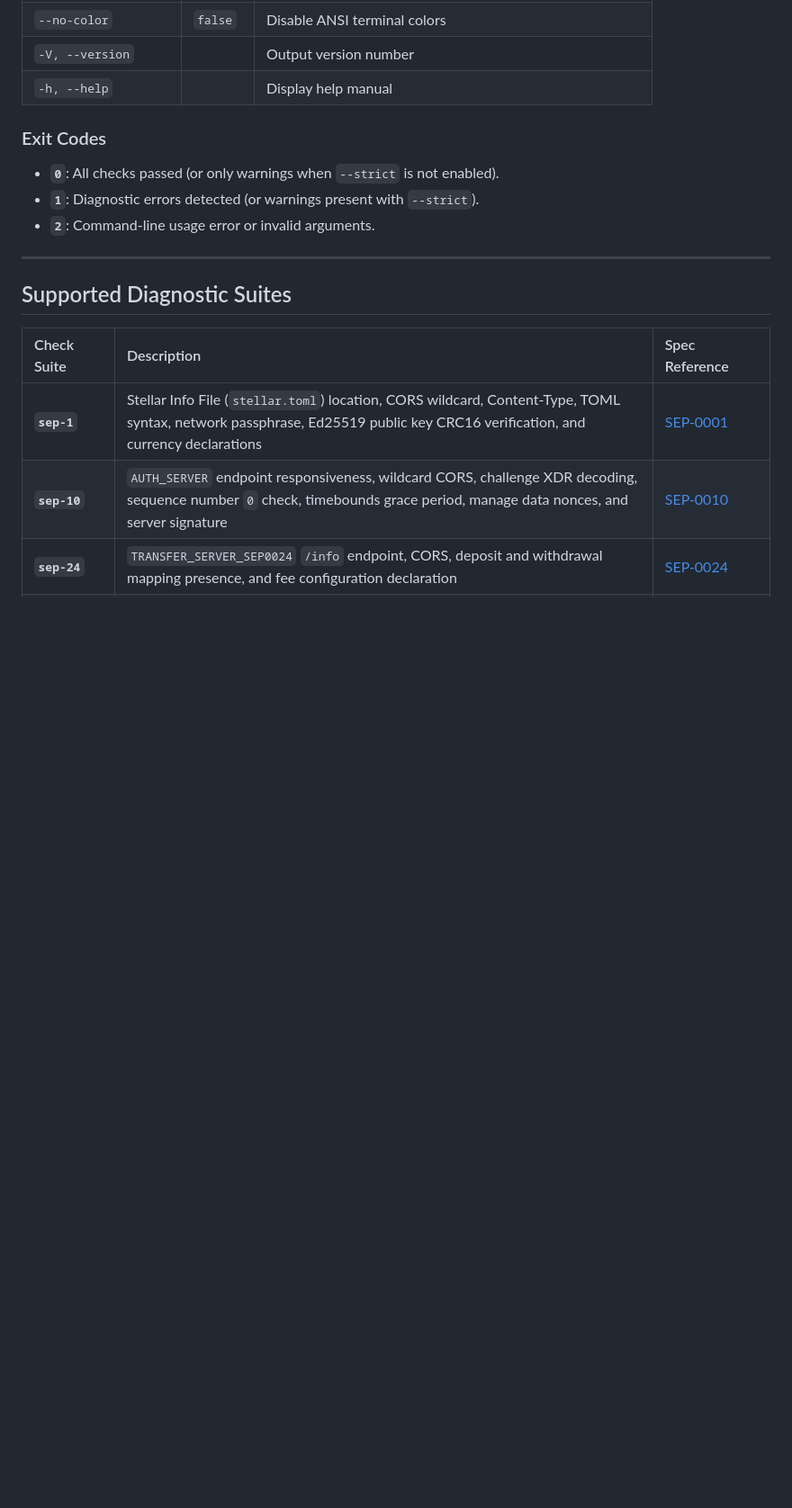
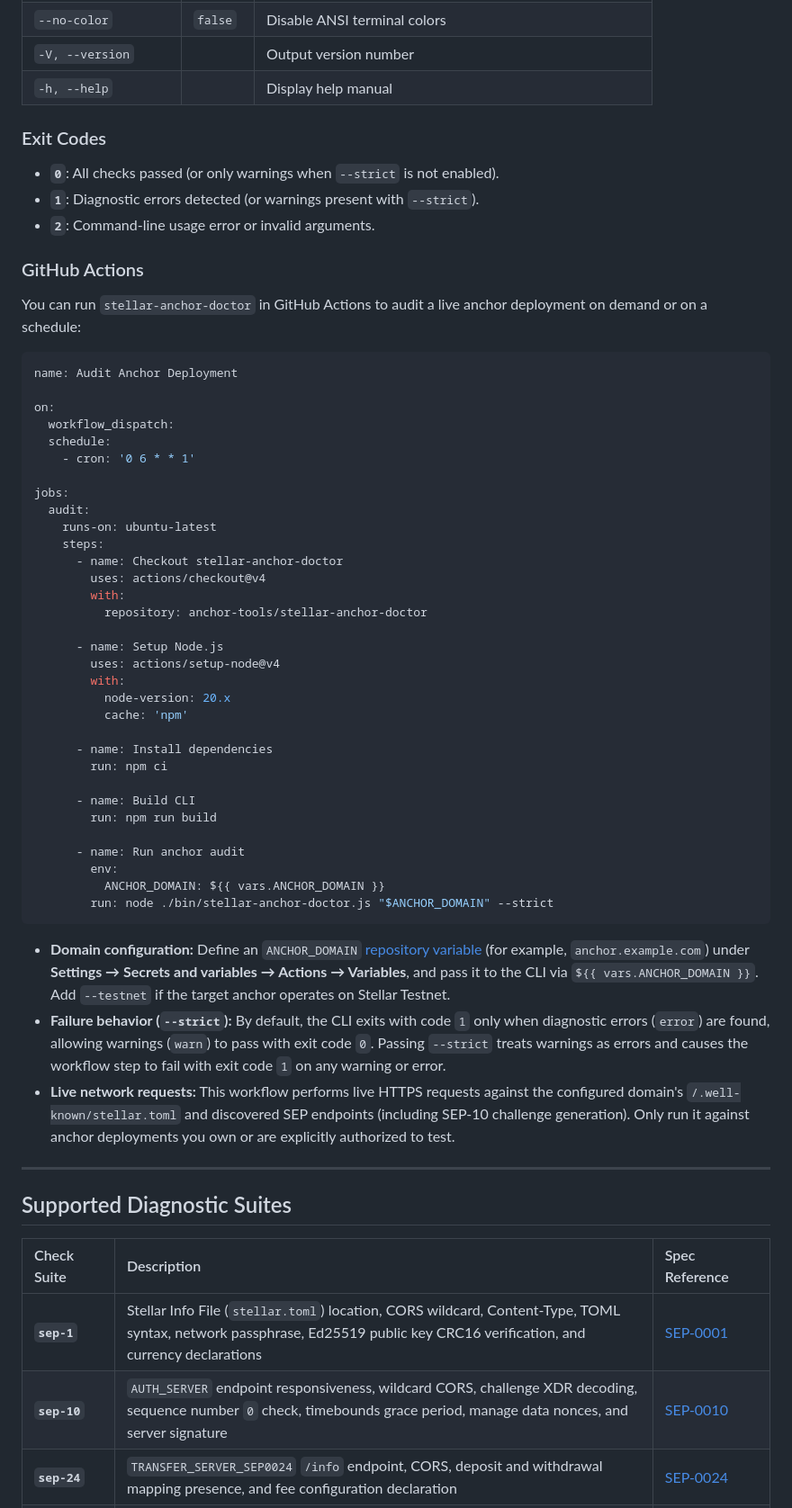
Before and after one commit to anchor-tools/stellar-anchor-doctor, a Markdown page: README.md, the part around the change. Shown at 90% size. GitHub-like rendering; blank space fills up the shorter version.

Commit message:
docs: add GitHub Actions audit example to README

````diff
--- a/README.md
+++ b/README.md
@@ -136,6 +136,49 @@ node ./bin/stellar-anchor-doctor.js list-checks
 - **`1`**: Diagnostic errors detected (or warnings present with `--strict`).
 - **`2`**: Command-line usage error or invalid arguments.
 
+### GitHub Actions
+
+You can run `stellar-anchor-doctor` in GitHub Actions to audit a live anchor deployment on demand or on a schedule:
+
+```yaml
+name: Audit Anchor Deployment
+
+on:
+  workflow_dispatch:
+  schedule:
+    - cron: '0 6 * * 1'
+
+jobs:
+  audit:
+    runs-on: ubuntu-latest
+    steps:
+      - name: Checkout stellar-anchor-doctor
+        uses: actions/checkout@v4
+        with:
+          repository: anchor-tools/stellar-anchor-doctor
+
+      - name: Setup Node.js
+        uses: actions/setup-node@v4
+        with:
+          node-version: 20.x
+          cache: 'npm'
+
+      - name: Install dependencies
+        run: npm ci
+
+      - name: Build CLI
+        run: npm run build
+
+      - name: Run anchor audit
+        env:
+          ANCHOR_DOMAIN: ${{ vars.ANCHOR_DOMAIN }}
+        run: node ./bin/stellar-anchor-doctor.js "$ANCHOR_DOMAIN" --strict
+```
+
+- **Domain configuration:** Define an `ANCHOR_DOMAIN` [repository variable](https://docs.github.com/en/actions/writing-workflows/choosing-what-your-workflow-does/store-information-in-variables) (for example, `anchor.example.com`) under **Settings → Secrets and variables → Actions → Variables**, and pass it to the CLI via `${{ vars.ANCHOR_DOMAIN }}`. Add `--testnet` if the target anchor operates on Stellar Testnet.
+- **Failure behavior (`--strict`):** By default, the CLI exits with code `1` only when diagnostic errors (`error`) are found, allowing warnings (`warn`) to pass with exit code `0`. Passing `--strict` treats warnings as errors and causes the workflow step to fail with exit code `1` on any warning or error.
+- **Live network requests:** This workflow performs live HTTPS requests against the configured domain's `/.well-known/stellar.toml` and discovered SEP endpoints (including SEP-10 challenge generation). Only run it against anchor deployments you own or are explicitly authorized to test.
+
 ---
 
 ## Supported Diagnostic Suites
````
